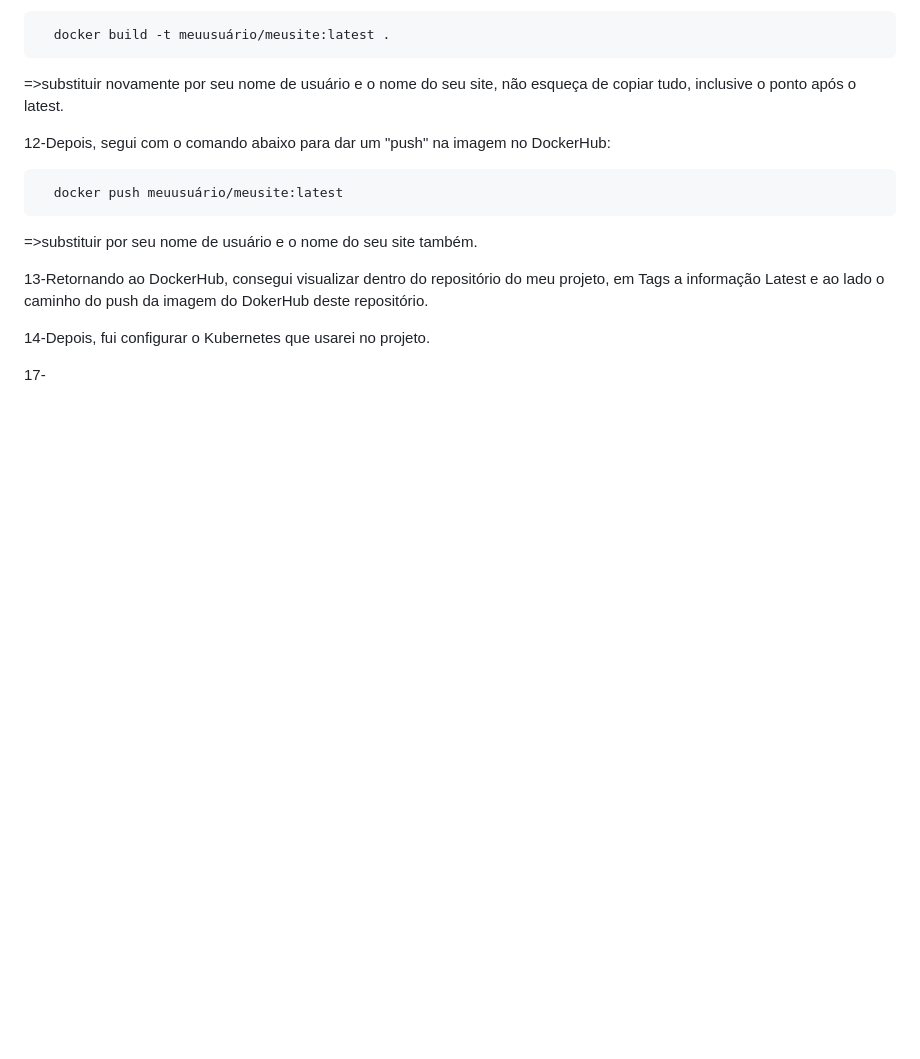
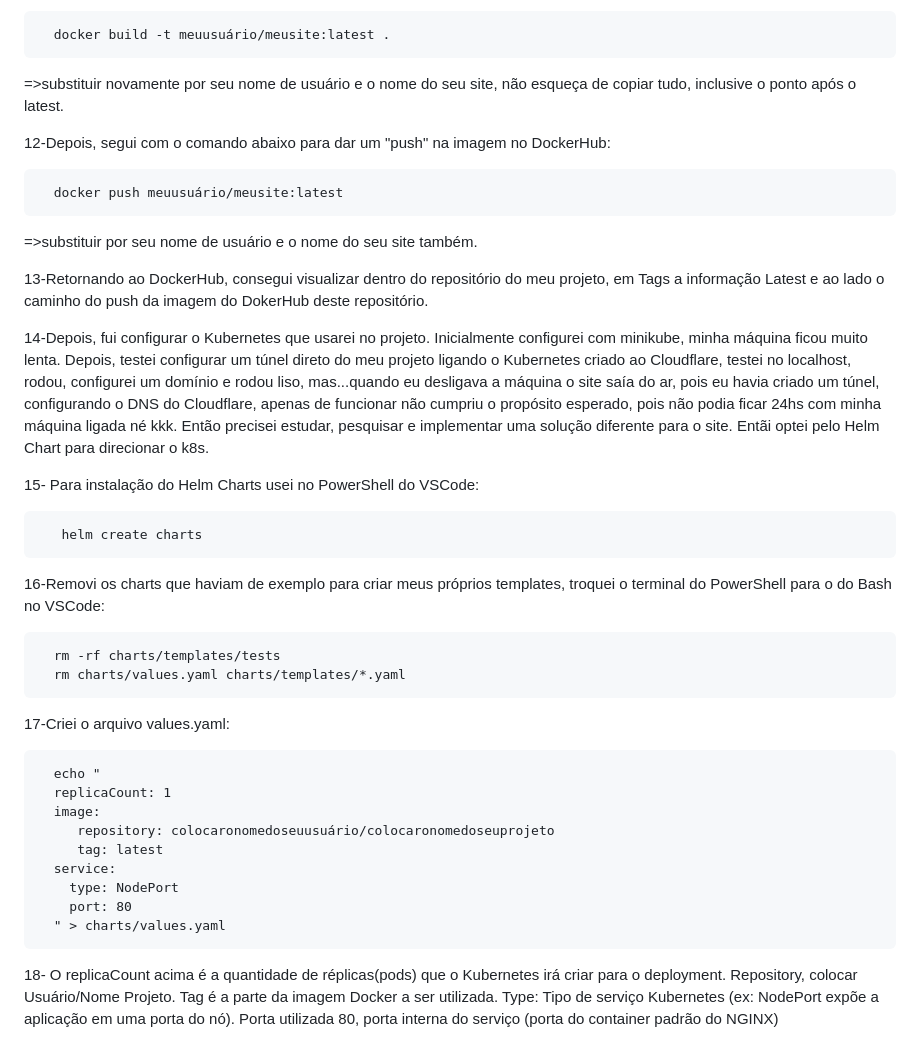
Before and after one commit to PattySousa/MariliaKarateka, a Markdown page: README.md, the part around the change. GitHub-like rendering; blank space fills up the shorter version.

```diff
--- a/README.md
+++ b/README.md
@@ -85,6 +85,27 @@ Site Marilia Karateka
 
    13-Retornando ao DockerHub, consegui visualizar dentro do repositório do meu projeto, em Tags a informação Latest e ao lado o caminho do push da imagem do DokerHub deste repositório.
 
-   14-Depois, fui configurar o Kubernetes que usarei no projeto.
+   14-Depois, fui configurar o Kubernetes que usarei no projeto. Inicialmente configurei com minikube, minha máquina ficou muito lenta. Depois, testei configurar um túnel direto do meu projeto ligando o Kubernetes criado ao Cloudflare, testei no localhost, rodou, configurei um domínio e rodou liso, mas...quando eu desligava a máquina o site saía do ar, pois eu havia criado um túnel, configurando o DNS do Cloudflare, apenas de funcionar não cumpriu o propósito esperado, pois não podia ficar 24hs com minha máquina ligada né kkk. Então precisei estudar, pesquisar e implementar uma solução diferente para o site. Entãi optei pelo Helm Chart para direcionar o k8s.
 
-   17-
+   15- Para instalação do Helm Charts usei no PowerShell do VSCode:
+
+       helm create charts
+
+   16-Removi os charts que haviam de exemplo para criar meus próprios templates, troquei o terminal do PowerShell para o do Bash no VSCode:
+
+      rm -rf charts/templates/tests
+      rm charts/values.yaml charts/templates/*.yaml
+
+   17-Criei o arquivo values.yaml:
+
+      echo "
+      replicaCount: 1
+      image:
+         repository: colocaronomedoseuusuário/colocaronomedoseuprojeto
+         tag: latest
+      service:
+        type: NodePort
+        port: 80
+      " > charts/values.yaml
+
+   18- O replicaCount acima é a quantidade de réplicas(pods) que o Kubernetes irá criar para o deployment. Repository, colocar Usuário/Nome Projeto. Tag é a parte da imagem Docker a ser utilizada. Type: Tipo de serviço Kubernetes (ex: NodePort expõe a aplicação em uma porta do nó). Porta utilizada 80, porta interna do serviço (porta do container padrão do NGINX)
```
